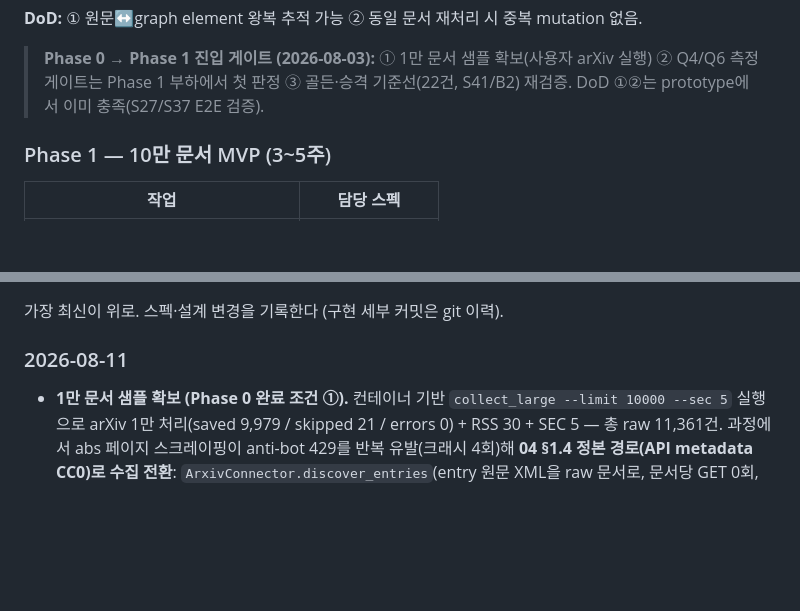
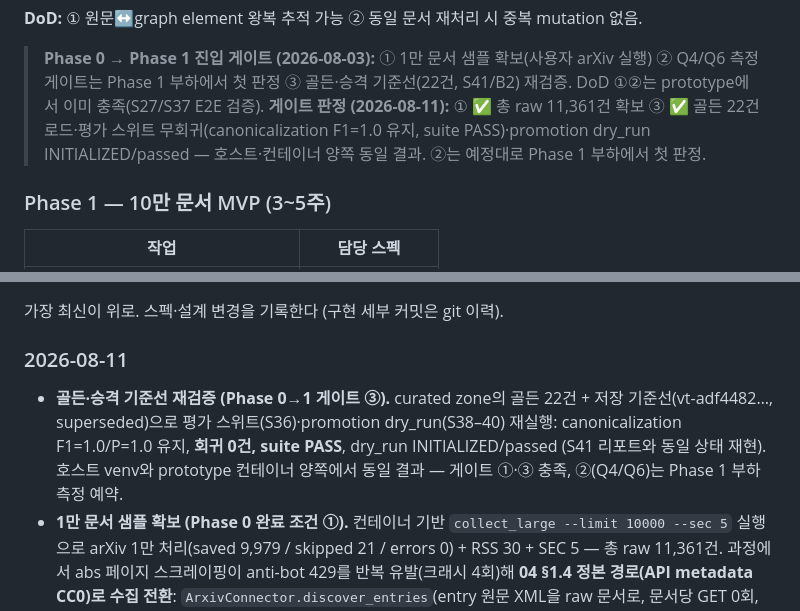
Before and after one commit to hwangjongtaek/orc-citadel, a Markdown page: docs/ROADMAP.md, 2 parts joined by grey strips. Rendered like a GitHub page; blank space fills up the shorter version.

Commit message:
docs(ROADMAP): Phase 0→1 게이트 ③ 재검증 결과 기록
골든 22건·평가 스위트 무회귀·promotion dry_run 통과 (호스트/컨테이너 동일).
게이트 ①③ 충족, ②는 Phase 1 부하 측정 예약.

Co-Authored-By: Claude Fable 5 <noreply@anthropic.com>

```diff
--- a/docs/ROADMAP.md
+++ b/docs/ROADMAP.md
@@ -58,6 +58,7 @@
 **DoD:** ① 원문↔graph element 왕복 추적 가능 ② 동일 문서 재처리 시 중복 mutation 없음.
 
 > **Phase 0 → Phase 1 진입 게이트 (2026-08-03):** ① 1만 문서 샘플 확보(사용자 arXiv 실행) ② Q4/Q6 측정 게이트는 Phase 1 부하에서 첫 판정 ③ 골든·승격 기준선(22건, S41/B2) 재검증. DoD ①②는 prototype에서 이미 충족(S27/S37 E2E 검증).
+> **게이트 판정 (2026-08-11):** ① ✅ 총 raw 11,361건 확보 ③ ✅ 골든 22건 로드·평가 스위트 무회귀(canonicalization F1=1.0 유지, suite PASS)·promotion dry_run INITIALIZED/passed — 호스트·컨테이너 양쪽 동일 결과. ②는 예정대로 Phase 1 부하에서 첫 판정.
 
 ### Phase 1 — 10만 문서 MVP (3~5주)
 
@@ -133,6 +134,7 @@
 가장 최신이 위로. 스펙·설계 변경을 기록한다 (구현 세부 커밋은 git 이력).
 
 ### 2026-08-11
+- **골든·승격 기준선 재검증 (Phase 0→1 게이트 ③).** curated zone의 골든 22건 + 저장 기준선(vt-adf4482…, superseded)으로 평가 스위트(S36)·promotion dry_run(S38–40) 재실행: canonicalization F1=1.0/P=1.0 유지, **회귀 0건, suite PASS**, dry_run INITIALIZED/passed (S41 리포트와 동일 상태 재현). 호스트 venv와 prototype 컨테이너 양쪽에서 동일 결과 — 게이트 ①·③ 충족, ②(Q4/Q6)는 Phase 1 부하 측정 예약.
 - **1만 문서 샘플 확보 (Phase 0 완료 조건 ①).** 컨테이너 기반 `collect_large --limit 10000 --sec 5` 실행으로 arXiv 1만 처리(saved 9,979 / skipped 21 / errors 0) + RSS 30 + SEC 5 — 총 raw 11,361건. 과정에서 abs 페이지 스크레이핑이 anti-bot 429를 반복 유발(크래시 4회)해 **04 §1.4 정본 경로(API metadata CC0)로 수집 전환**: `ArxivConnector.discover_entries`(entry 원문 XML을 raw 문서로, 문서당 GET 0회, 페이지 1000건×10회), `_with_retry`(429/5xx·URLError/Timeout 지수 backoff·Retry-After 준수), 파서 Atom entry 지원(`extract_html` 분기). 전 과정 TDD — 스위트 407→424개 통과. 신규 XML 문서 파싱 E2E 검증(title/published/segments) 완료.
 - **infra: docker-compose 스택 착수 (design 01 §6.1 부분 구현).** postgres/minio/neo4j/opensearch 4종을 버전 고정·healthcheck·named volume으로 구성, prototype viewer는 `--profile prototype` 컨테이너(python:3.12-slim, `data/` 볼륨 마운트, `VIEWER_HOST` 바인딩 주입)로 선택 실행. api/worker는 FastAPI 코드 확보 후, grafana는 메트릭 소스 확보 후 추가. 크리덴셜은 `.env` 주입(`.env.example` 갱신).
 
```
